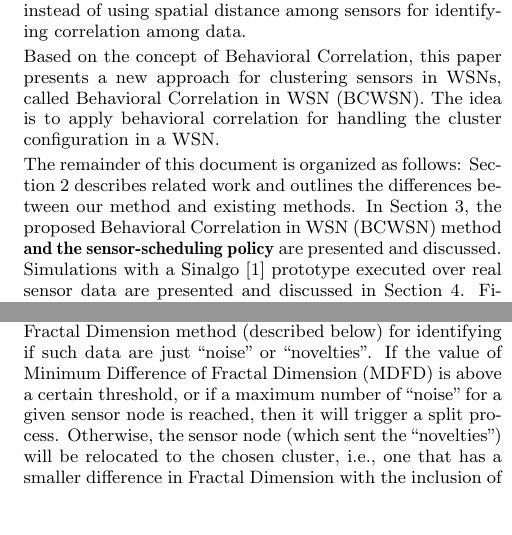
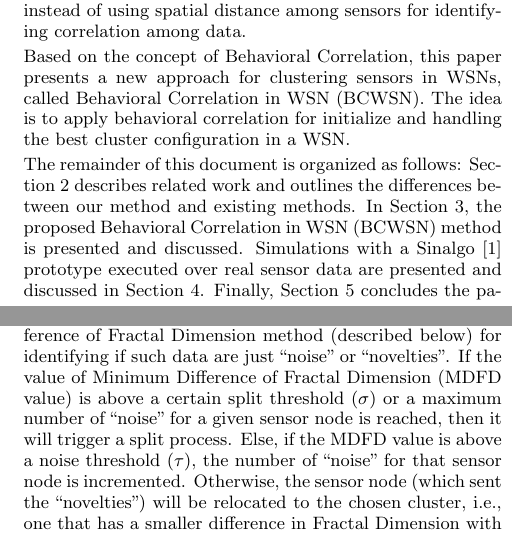
Before and after one commit to fernandoraj/newarticle2014, a LaTeX paper (Article2014/SAC2015rodrigues_brayner_maia.tex): two parts of the columns of pages 2 and 3 of 6, joined at a grey line, cut so that both start at the same text, the shorter picture padded with empty space. Compiled offline with pdfLaTeX.

Commit message:
Several changes in text (introduction and other sections); To be revised (text ideas and English writing).

```diff
--- a/Article2014/SAC2015rodrigues_brayner_maia.tex
+++ b/Article2014/SAC2015rodrigues_brayner_maia.tex
@@ -162,8 +162,8 @@ identifying correlation among data.
 
 Based on the concept of Behavioral Correlation, this paper presents a new
 approach for clustering sensors in WSNs, called Behavioral Correlation in WSN
-(BCWSN). The idea is to apply behavioral correlation for handling the
-cluster configuration in a WSN.
+(BCWSN). The idea is to apply behavioral correlation for initialize and handling
+the best cluster configuration in a WSN.
 \vspace*{-.3cm}
 
 % Behavioral correlation may vary in time, which can in turn impose modification
@@ -214,11 +214,10 @@ cluster configuration in a WSN.
 The remainder of this document is organized as follows: Section
 \ref{related-work} describes related work and outlines the differences between
 our method and existing methods. In Section \ref{implementing-bcwsn}, the
-proposed Behavioral Correlation in WSN (BCWSN) method {\bf and the sensor-scheduling
-policy} are presented and discussed. Simulations with a Sinalgo
-\cite{Sinalgo2007} prototype executed over real sensor data are presented and
-discussed in Section \ref{eval}. Finally, Section \ref{conclusion} concludes the
-paper.
+proposed Behavioral Correlation in WSN (BCWSN) method is presented and
+discussed. Simulations with a Sinalgo \cite{Sinalgo2007} prototype executed over
+real sensor data are presented and discussed in Section \ref{eval}. Finally,
+Section \ref{conclusion} concludes the paper.
 
 
 \section{Related Work}
@@ -310,14 +309,14 @@ scattered in a region.
 Thus, whenever new data arrive at the sink, it analyzes them, through the
 Minimum Difference of Fractal Dimension method (described below) for identifying
 if such data are just ``noise'' or ``novelties''. If the value of Minimum
-Difference of Fractal Dimension (MDFD) is above a certain threshold, or if a
-maximum number of ``noise'' for a given sensor node is reached, then it will
-trigger a split process.
-Otherwise, the sensor node (which sent the ``novelties'') will be relocated to
-the chosen cluster, i.e., one that has a smaller difference in Fractal Dimension
-with the inclusion of new data.
+Difference of Fractal Dimension (MDFD value) is above a certain split threshold
+($\sigma$) or a maximum number of ``noise'' for a given sensor node is reached,
+then it will trigger a split process. Else, if the MDFD value is above a noise
+threshold ($\tau$), the number of ``noise'' for that sensor node is
+incremented. Otherwise, the sensor node (which sent the ``novelties'') will be
+relocated to the chosen cluster, i.e., one that has a smaller difference in
+Fractal Dimension with the inclusion of new data.
 \vspace*{-.3cm}
-
 
 
 %\subsection{The BCWSN Mechanism}
```
Also changed, not shown: Article2014/SAC2015rodrigues_brayner_maia.tex (12 more changed lines).
